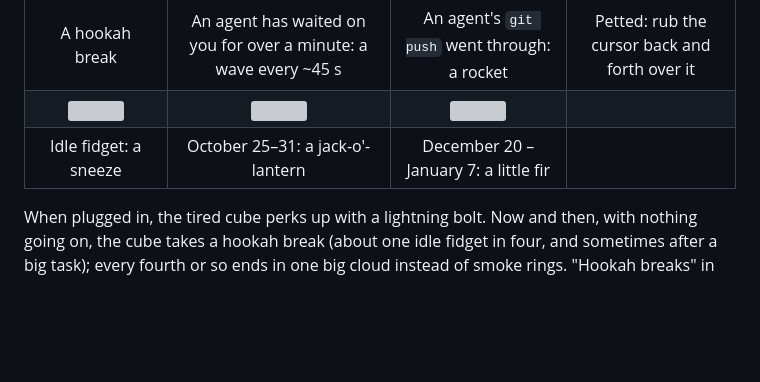
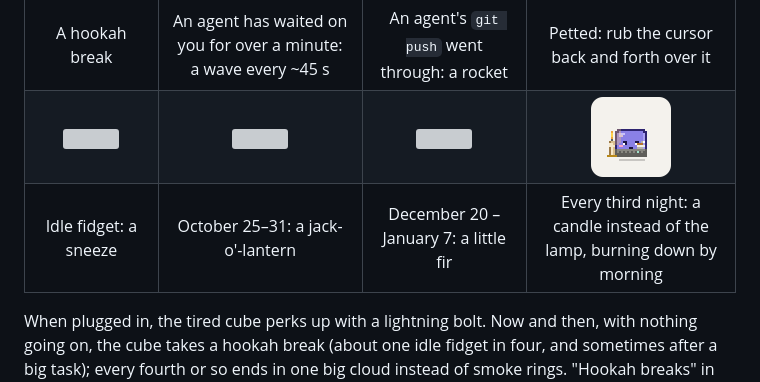
Before and after one commit to DiRaiks/pixel-pet, a Markdown page: README.md, the part around the change. Rendered like a GitHub page; pictures changed too: docs/images/late-night-candle.png (added); blank space fills up the shorter version; grey boxes are pictures that could not be loaded.

```diff
--- a/README.md
+++ b/README.md
@@ -204,8 +204,8 @@ On top of these, it plays one-off animations:
 | Shaken while dragged | From 10 pm: a lamp and tea | A file dropped on it: swallowed | A folder or an app dropped on it |
 | <img src="docs/images/hookah.png" width="80" alt=""> | <img src="docs/images/wave.png" width="80" alt=""> | <img src="docs/images/launch.png" width="80" alt=""> | <img src="docs/images/purr.png" width="80" alt=""> |
 | A hookah break | An agent has waited on you for over a minute: a wave every ~45 s | An agent's `git push` went through: a rocket | Petted: rub the cursor back and forth over it |
-| <img src="docs/images/sneeze.png" width="80" alt=""> | <img src="docs/images/pumpkin.png" width="80" alt=""> | <img src="docs/images/fir.png" width="80" alt=""> | |
-| Idle fidget: a sneeze | October 25–31: a jack-o'-lantern | December 20 – January 7: a little fir | |
+| <img src="docs/images/sneeze.png" width="80" alt=""> | <img src="docs/images/pumpkin.png" width="80" alt=""> | <img src="docs/images/fir.png" width="80" alt=""> | <img src="docs/images/late-night-candle.png" width="80" alt=""> |
+| Idle fidget: a sneeze | October 25–31: a jack-o'-lantern | December 20 – January 7: a little fir | Every third night: a candle instead of the lamp, burning down by morning |
 
 When plugged in, the tired cube perks up with a lightning bolt. Now and then, with nothing going on, the cube takes a hookah break (about one idle fidget in four, and sometimes after a big task); every fourth or so ends in one big cloud instead of smoke rings. "Hookah breaks" in Settings turns it off.
 
```
Also changed, not shown: CHANGELOG.md (+1 -0 lines), docs/ARCHITECTURE.md (+1 -1 lines), 8 other files.
